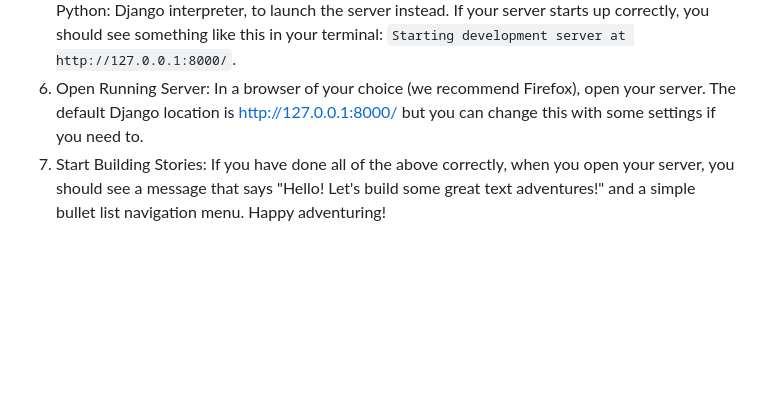
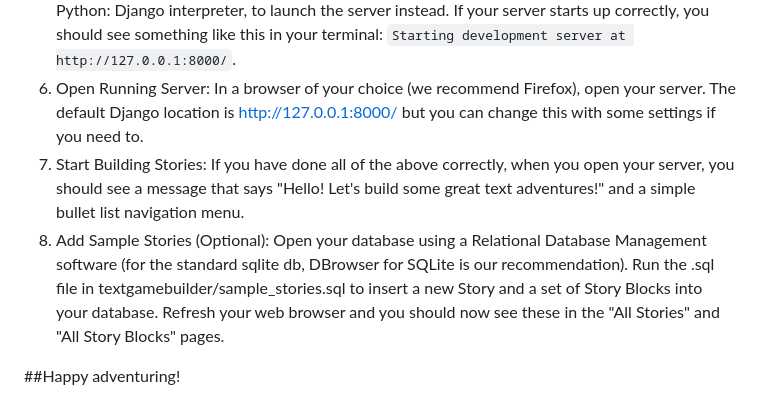
Before and after one commit to studiobabydog/djangotextgamebuilder, a Markdown page: README.md, the part around one of its changes. GitHub-like rendering; blank space fills up the shorter version.

```diff
--- a/README.md
+++ b/README.md
@@ -31,4 +32,7 @@ Basic knowledge that will help you get started:
 4. Install Requirements: Open a terminal (bash, cmd, etc) and navigate to the repository folder. Run `python -m pip install -r requirements.txt` to install the required programs.
 5. Launch the Server: In your terminal, start your Django server with the textgamebuilder/manage.py file. Your input should look something like this: `python manage.py runserver`. If you are using a virtual environment, it may also look like: `<path to virtual environment>/bin/python <path to textgamebuilder/manage.py> runserver`. If you are using VSCode, you can just use the "Run and Debug" option and use .vscode/launch.json, with the Python: Django interpreter, to launch the server instead. If your server starts up correctly, you should see something like this in your terminal: `Starting development server at http://127.0.0.1:8000/`.
 6. Open Running Server: In a browser of your choice (we recommend Firefox), open your server. The default Django location is http://127.0.0.1:8000/ but you can change this with some settings if you need to.
-7. Start Building Stories: If you have done all of the above correctly, when you open your server, you should see a message that says "Hello! Let's build some great text adventures!" and a simple bullet list navigation menu. Happy adventuring!
+7. Start Building Stories: If you have done all of the above correctly, when you open your server, you should see a message that says "Hello! Let's build some great text adventures!" and a simple bullet list navigation menu.
+8. Add Sample Stories (Optional): Open your database using a Relational Database Management software (for the standard sqlite db, DBrowser for SQLite is our recommendation). Run the .sql file in textgamebuilder/sample_stories.sql to insert a new Story and a set of Story Blocks into your database. Refresh your web browser and you should now see these in the "All Stories" and "All Story Blocks" pages.
+
+##Happy adventuring!
```
Also changed, not shown: other parts of README.md (+1 -0 lines).
